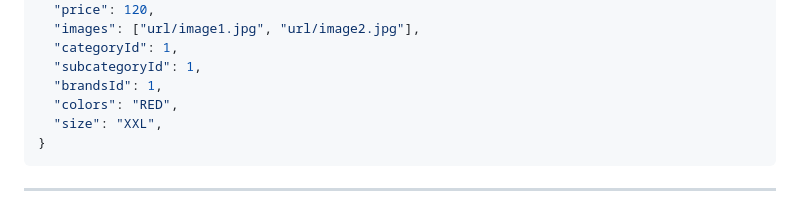
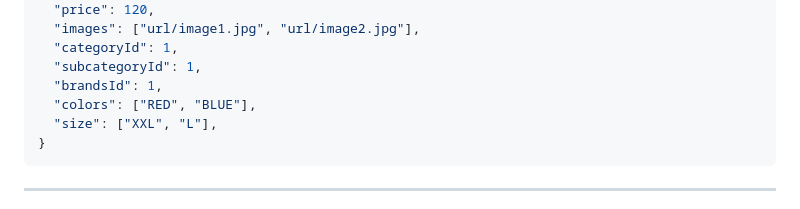
Before and after one commit to TheOksigen/eCommerse_back, a Markdown page: README.md, the part around the change. Rendered like a GitHub page.

````diff
--- a/README.md
+++ b/README.md
@@ -138,8 +138,8 @@ Content-Type: application/json
   "categoryId": 1,
   "subcategoryId": 1,
   "brandsId": 1,
-  "colors": "RED",
-  "size": "XXL",
+  "colors": ["RED", "BLUE"],
+  "size": ["XXL", "L"],
 }
 ```
 
````
